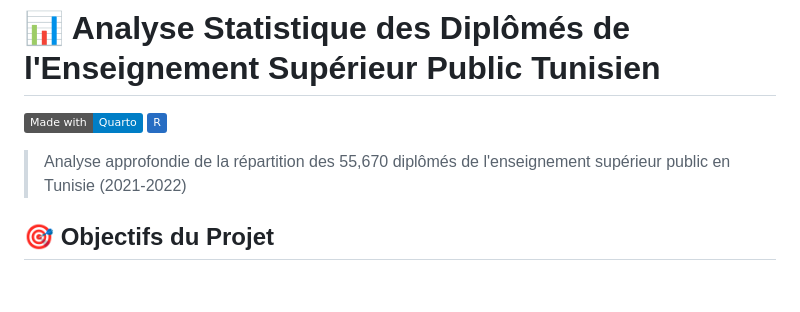
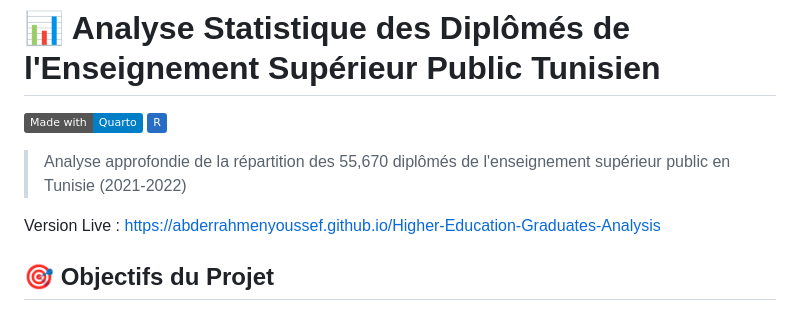
Before and after one commit to abderrahmenyoussef/Higher-Education-Graduates-Analysis, a Markdown page: README.md, the part around the change. Rendered like a GitHub page; badges without logos; blank space fills up the shorter version.

Commit message:
Add live version link to README for easy access

```diff
--- a/README.md
+++ b/README.md
@@ -4,6 +4,8 @@
 [![R](https://img.shields.io/badge/R-276DC3?logo=r&logoColor=white)](https://www.r-project.org/)
 
 > Analyse approfondie de la répartition des 55,670 diplômés de l'enseignement supérieur public en Tunisie (2021-2022)
+
+Version Live : https://abderrahmenyoussef.github.io/Higher-Education-Graduates-Analysis
 
 ## 🎯 Objectifs du Projet
 
```
